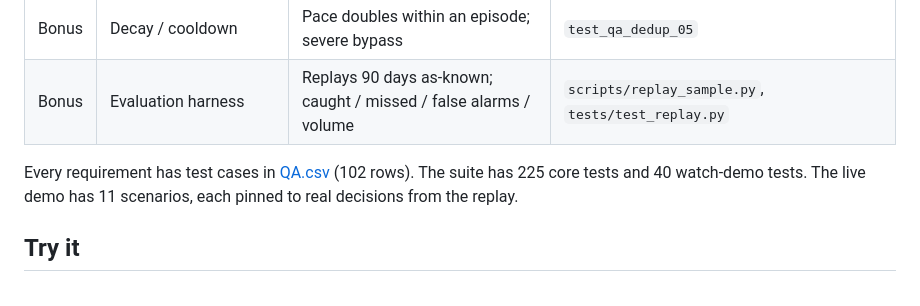
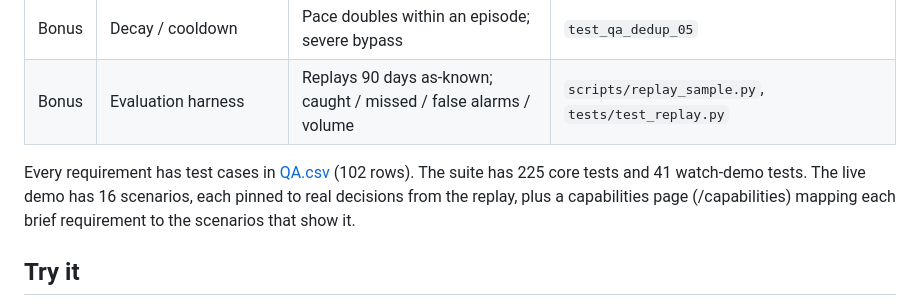
Before and after one commit to yb0203/air-quality-insight-agent, a Markdown page: docs/SUBMISSION.md, the part around the change. Rendered like a GitHub page.

Commit message:
docs: checklist counts for 16 scenarios and /capabilities
Co-Authored-By: Claude Opus 5.5 <noreply@anthropic.com>

```diff
--- a/docs/SUBMISSION.md
+++ b/docs/SUBMISSION.md
@@ -25,7 +25,7 @@ What the brief asked for, and where each piece is.
 | Bonus | Decay / cooldown | Pace doubles within an episode; severe bypass | `test_qa_dedup_05` |
 | Bonus | Evaluation harness | Replays 90 days as-known; caught / missed / false alarms / volume | `scripts/replay_sample.py`, `tests/test_replay.py` |
 
-Every requirement has test cases in [QA.csv](QA.csv) (102 rows). The suite has 225 core tests and 40 watch-demo tests. The live demo has 11 scenarios, each pinned to real decisions from the replay.
+Every requirement has test cases in [QA.csv](QA.csv) (102 rows). The suite has 225 core tests and 41 watch-demo tests. The live demo has 16 scenarios, each pinned to real decisions from the replay, plus a capabilities page (/capabilities) mapping each brief requirement to the scenarios that show it.
 
 ## Try it
 
```
